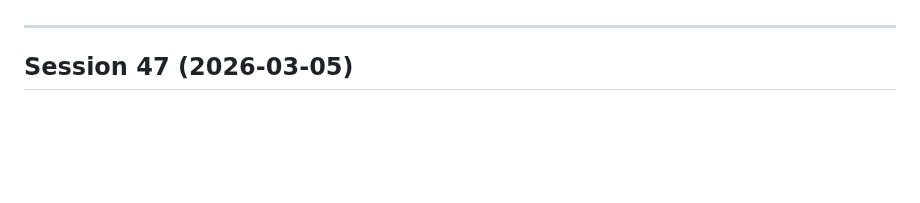
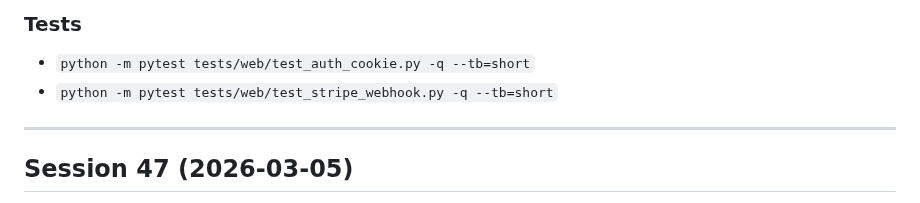
Before and after one commit to gunnargray-dev/reposcape, a Markdown page: SESSION_LOG.md, the part around one of its changes. Drawn GitHub-style; blank space fills up the shorter version.

```diff
--- a/SESSION_LOG.md
+++ b/SESSION_LOG.md
@@ -4,3 +19,6 @@ This file is updated at the end of every autonomous dev session.
+### Tests
+- `python -m pytest tests/web/test_auth_cookie.py -q --tb=short`
+- `python -m pytest tests/web/test_stripe_webhook.py -q --tb=short`
 
 ---
 
```
Also changed, not shown: other parts of SESSION_LOG.md (+15 -0 lines).
